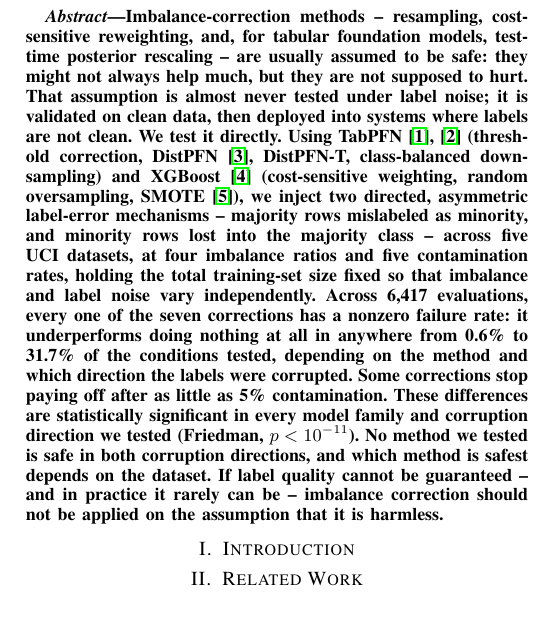
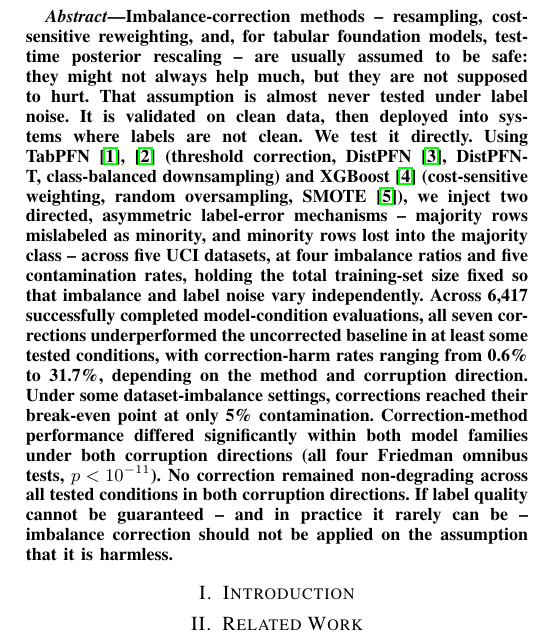
Before and after one commit to darkamgel/Imbalance-Correction, a LaTeX paper (paper/main.tex, which reads paper/sections/00_abstract.tex): part of one column of page 1 of 2, cut so that both start at the same text, the shorter picture padded with empty space. Compiled offline with pdfLaTeX.

```diff
--- a/paper/sections/00_abstract.tex
+++ b/paper/sections/00_abstract.tex
@@ -2,7 +2,7 @@
 Imbalance-correction methods -- resampling, cost-sensitive reweighting, and, for
 tabular foundation models, test-time posterior rescaling -- are usually assumed to be
 safe: they might not always help much, but they are not supposed to hurt. That
-assumption is almost never tested under label noise; it is validated on clean data,
+assumption is almost never tested under label noise. It is validated on clean data,
 then deployed into systems where labels are not clean. We test it directly. Using
 TabPFN~\cite{hollmann2023tabpfn,hollmann2025tabpfnv2} (threshold correction,
 DistPFN~\cite{lee2026distpfn}, DistPFN-T, class-balanced downsampling) and
@@ -11,13 +11,15 @@
 mechanisms -- majority rows mislabeled as minority, and minority rows lost into the
 majority class -- across five UCI datasets, at four imbalance ratios and five
 contamination rates, holding the total training-set size fixed so that imbalance and
-label noise vary independently. Across 6{,}417 evaluations, every one of the seven
-corrections has a nonzero failure rate: it underperforms doing nothing at all in
-anywhere from 0.6\% to 31.7\% of the conditions tested, depending on the method and
-which direction the labels were corrupted. Some corrections stop paying off after as
-little as 5\% contamination. These differences are statistically significant in every
-model family and corruption direction we tested (Friedman, $p < 10^{-11}$). No method
-we tested is safe in both corruption directions, and which method is safest depends on
-the dataset. If label quality cannot be guaranteed -- and in practice it rarely can be
--- imbalance correction should not be applied on the assumption that it is harmless.
+label noise vary independently. Across 6{,}417 successfully completed model-condition
+evaluations, all seven corrections underperformed the uncorrected baseline in at
+least some tested conditions, with correction-harm rates ranging from 0.6\% to
+31.7\%, depending on the method and corruption direction. Under some
+dataset-imbalance settings, corrections reached their break-even point at only 5\%
+contamination. Correction-method performance differed significantly within both
+model families under both corruption directions (all four Friedman omnibus tests,
+$p < 10^{-11}$). No correction remained non-degrading across all tested conditions in
+both corruption directions. If label quality cannot be guaranteed -- and in practice
+it rarely can be -- imbalance correction should not be applied on the assumption that
+it is harmless.
 \end{abstract}
```
